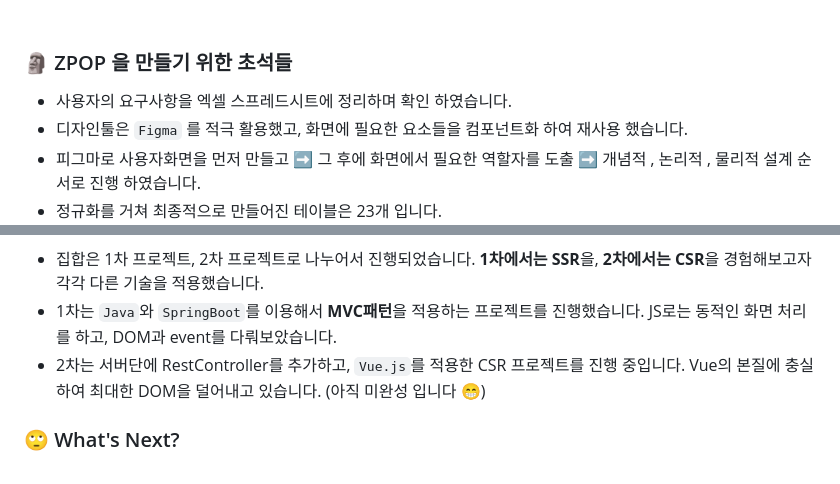
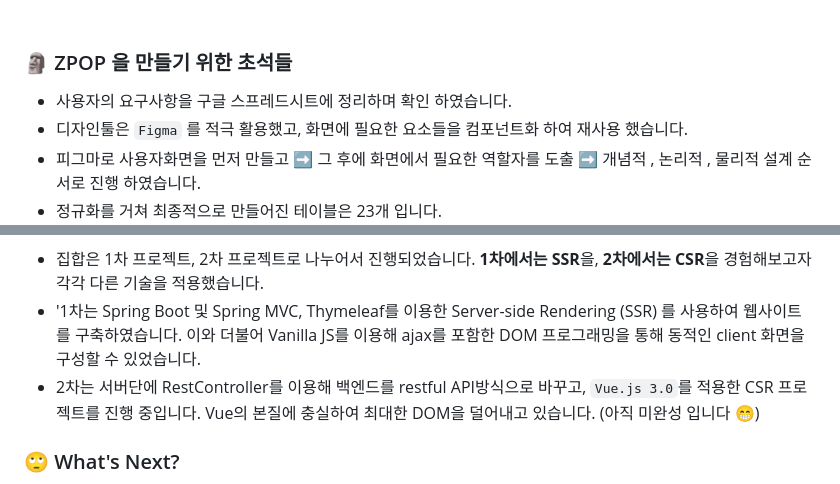
Before and after one commit to Z-P0P/ZPOP, a Markdown page: README.md, 2 parts joined by grey strips. GitHub-like rendering.

```diff
--- a/README.md
+++ b/README.md
@@ -125,7 +125,7 @@
  ### 🗿 ZPOP 을 만들기 위한 초석들
 
 
- - 사용자의 요구사항을 엑셀 스프레드시트에 정리하며 확인 하였습니다.
+ - 사용자의 요구사항을 구글 스프레드시트에 정리하며 확인 하였습니다.
  - 디자인툴은 `Figma` 를 적극 활용했고, 화면에 필요한 요소들을 컴포넌트화 하여 재사용 했습니다.
  - 피그마로 사용자화면을 먼저 만들고 ➡ 그 후에 화면에서 필요한 역할자를 도출 ➡ 개념적 , 논리적 , 물리적 설계 순서로 진행 하였습니다.
  - 정규화를 거쳐 최종적으로 만들어진 테이블은 23개 입니다.
@@ -171,8 +181,8 @@
 
 
  - 집합은 1차 프로젝트, 2차 프로젝트로 나누어서 진행되었습니다. **1차에서는 SSR**을, **2차에서는 CSR**을 경험해보고자 각각 다른 기술을 적용했습니다.
- - 1차는 `Java`와 `SpringBoot`를 이용해서 **MVC패턴**을 적용하는 프로젝트를 진행했습니다. JS로는 동적인 화면 처리를 하고, DOM과 event를 다뤄보았습니다.
- - 2차는 서버단에 RestController를 추가하고, `Vue.js`를 적용한 CSR 프로젝트를 진행 중입니다. Vue의 본질에 충실하여 최대한 DOM을 덜어내고 있습니다. (아직 미완성 입니다 😁)
+ - '1차는 Spring Boot 및 Spring MVC, Thymeleaf를 이용한 Server-side Rendering (SSR) 를 사용하여 웹사이트를 구축하였습니다.  이와 더불어 Vanilla JS를 이용해 ajax를 포함한 DOM 프로그래밍을 통해 동적인 client 화면을 구성할 수 있었습니다.
+ - 2차는 서버단에 RestController를 이용해 백엔드를 restful API방식으로 바꾸고, `Vue.js 3.0`를 적용한 CSR 프로젝트를 진행 중입니다. Vue의 본질에 충실하여 최대한 DOM을 덜어내고 있습니다. (아직 미완성 입니다 😁)
 
  </br>
 
```
Also changed, not shown: other parts of README.md (+11 -1 lines).
